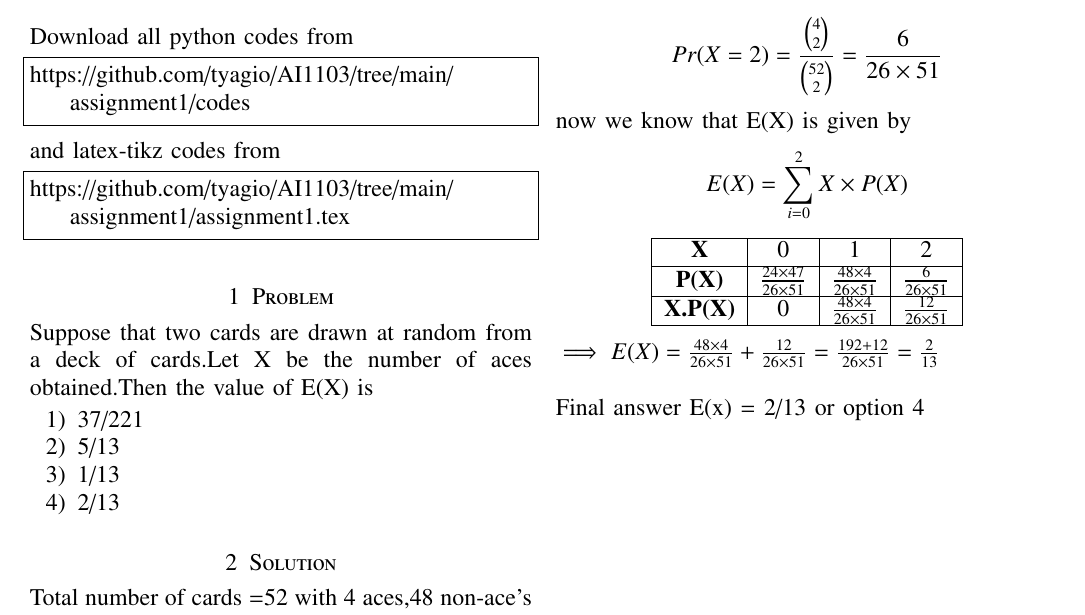
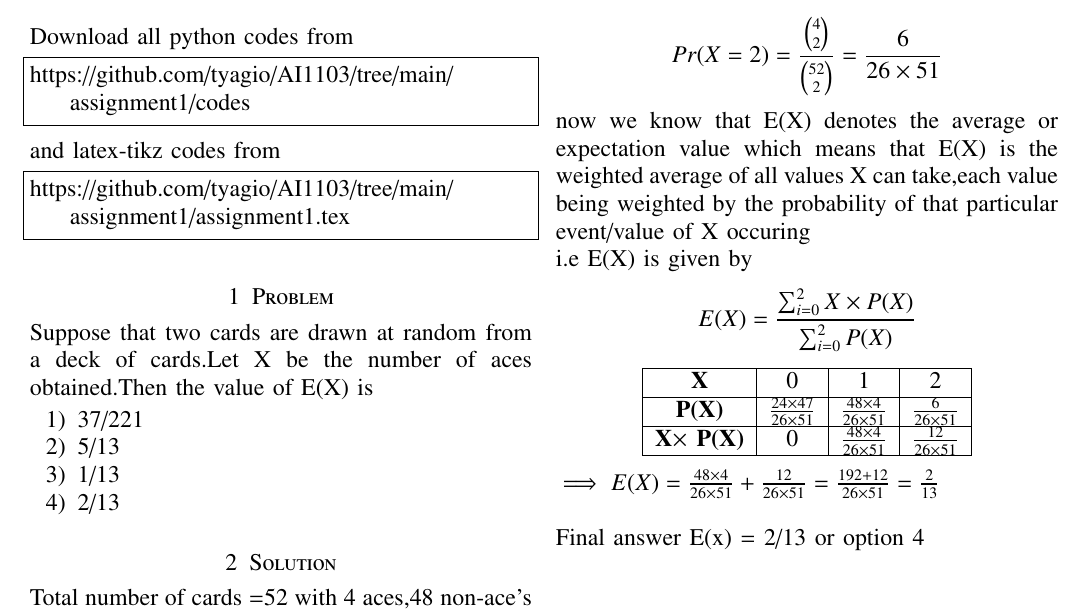
Before and after one commit to tyagio/AI1103, a LaTeX problem sheet (assignment1/assignment1.tex): part of the page, cut so that both start at the same text. Compiled offline with pdfLaTeX.

Commit message:
Update assignment1.tex

```diff
--- a/assignment1/assignment1.tex
+++ b/assignment1/assignment1.tex
@@ -161,7 +161,8 @@ Case 2: \emph{X} = 1\\
 Case 3: \emph{X} = 2\\
     \[Pr(X=2) = \frac{\mbox{ways of selecting 2 aces}}{\mbox{total ways of selecting 2 cards}}\]
     \[Pr(X=2) = \frac{{4 \choose 2}}{{52 \choose 2}} = \frac{6}{26\times51}\]
- now we know that E(X) is given by\[E(X) = \sum_{i=0}^2 X\times P(X) \]
+ now we know that E(X) denotes the average or expectation value which means that E(X) is the weighted average of all values X can take,each value being weighted by the probability of that particular event/value of X occuring\\
+ i.e E(X) is given by\[E(X) = \frac{\sum_{i=0}^2 X\times P(X) }{\sum_{i=0}^2 P(X)}\]
 \begin{center}
 \begin{tabular}{|c|c|c|c|}
 \hline
@@ -169,10 +170,11 @@ Case 3: \emph{X} = 2\\
 \hline
 \textbf{P(X)} & $\frac {24\times47}{26\times51}$ & $\frac {48\times4}{26\times51}$ & $\frac {6}{26\times51}$ \\
 \hline
-\textbf{X.P(X)} & 0 & $\frac {48\times4}{26\times51}$ & $\frac {12}{26\times51}$  \\
+\textbf{X$\times$ P(X)} & 0 & $\frac {48\times4}{26\times51}$ & $\frac {12}{26\times51}$  \\
 \hline
 \end{tabular}
 \end{center}
-$\implies E(X) = \frac{48\times4}{26\times51} +\frac{12}{26\times51} =\frac{192+12}{26\times51}=\frac{2}{13} $\\ \\
+$\implies E(X) = \frac{48\times4}{26\times51} +\frac{12}{26\times51} =\frac{192+12}{26\times51}=\frac{2}{13}$\\
+
 Final answer E(x) = 2/13 or option 4
 \end{document}
```
Also changed, not shown: assignment1/assignment1.tex (6 more changed lines).
